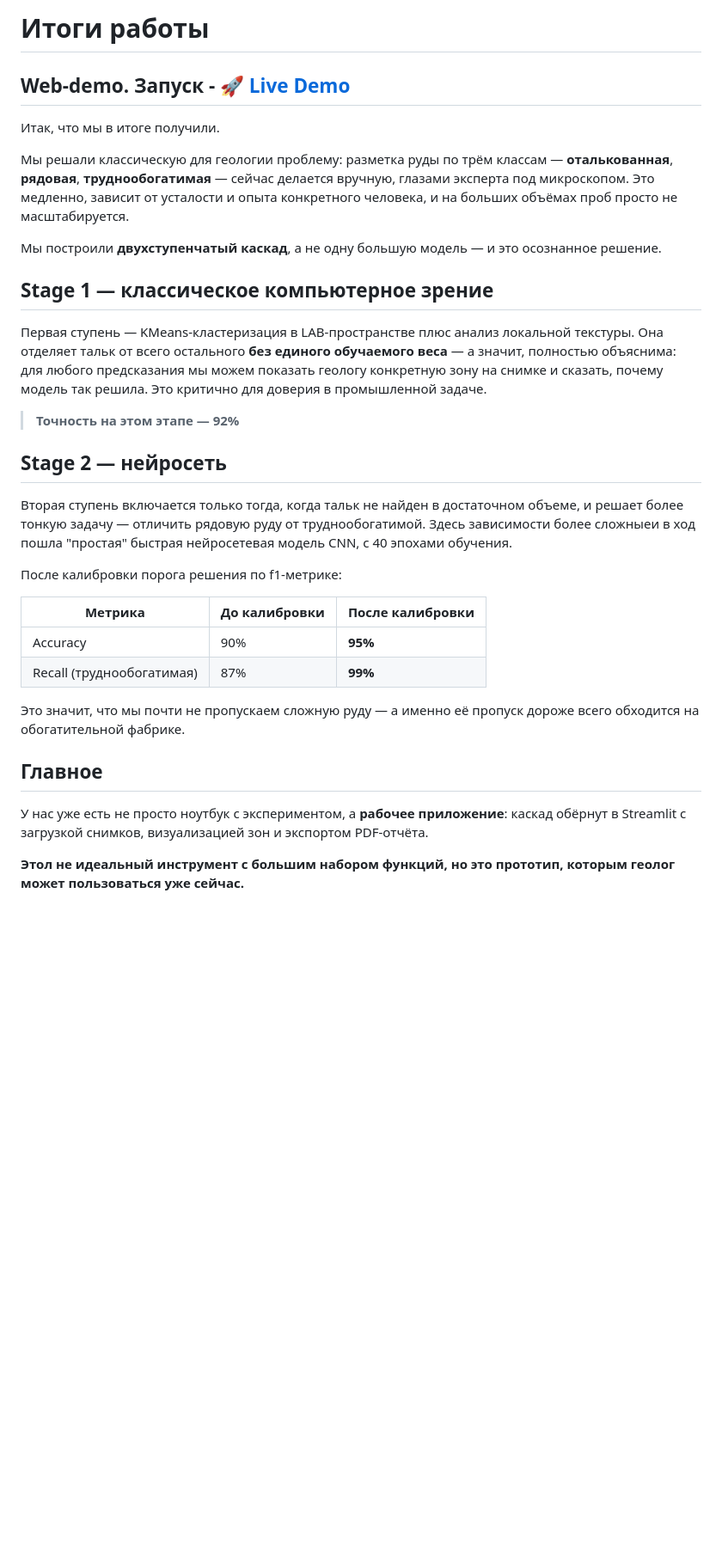
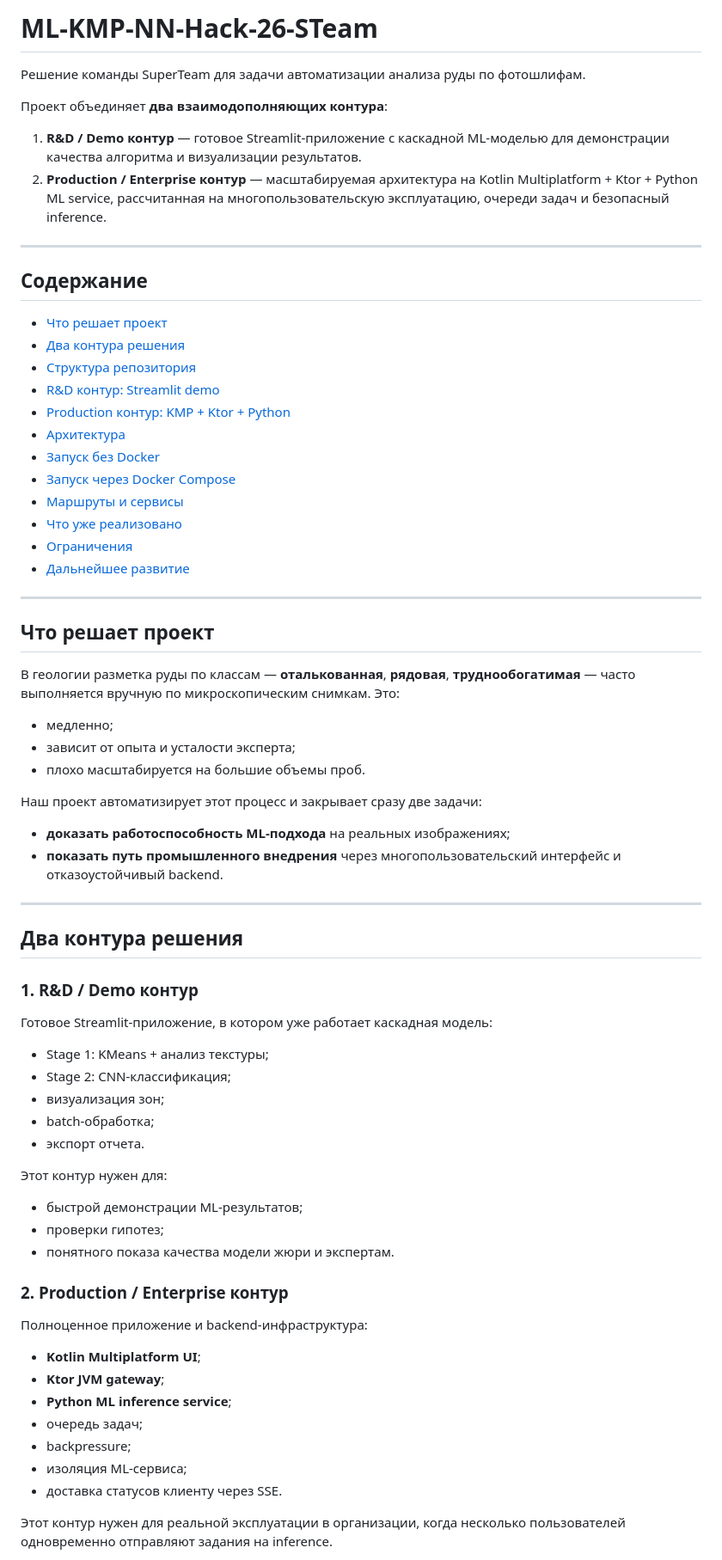
Before and after one commit to lifestreamy/ML-KMP-NN-Hack-26-STeam, a Markdown page: README.md, the part around one of its changes. Shown at 86% size. Rendered like a GitHub page; blank space fills up the shorter version.

```diff
--- a/README.md
+++ b/README.md
@@ -1,34 +1,74 @@
-# Итоги работы
+# ML-KMP-NN-Hack-26-STeam
 
-## Web-demo. Запуск - [🚀 Live Demo](https://ore-cascade-gin79umiu9ojvq5bdhttxn.streamlit.app/)
+Решение команды SuperTeam для задачи автоматизации анализа руды по фотошлифам.
 
-Итак, что мы в итоге получили.
+Проект объединяет **два взаимодополняющих контура**:
 
-Мы решали классическую для геологии проблему: разметка руды по трём классам — **оталькованная**, **рядовая**, **труднообогатимая** — сейчас делается вручную, глазами эксперта под микроскопом. Это медленно, зависит от усталости и опыта конкретного человека, и на больших объёмах проб просто не масштабируется.
+1. **R&D / Demo контур** — готовое Streamlit-приложение с каскадной ML-моделью для демонстрации качества алгоритма и визуализации результатов.
+2. **Production / Enterprise контур** — масштабируемая архитектура на Kotlin Multiplatform + Ktor + Python ML service, рассчитанная на многопользовательскую эксплуатацию, очереди задач и безопасный inference.
 
-Мы построили **двухступенчатый каскад**, а не одну большую модель — и это осознанное решение.
+---
 
-## Stage 1 — классическое компьютерное зрение
+## Содержание
 
-Первая ступень — KMeans-кластеризация в LAB-пространстве плюс анализ локальной текстуры. Она отделяет тальк от всего остального **без единого обучаемого веса** — а значит, полностью объяснима: для любого предсказания мы можем показать геологу конкретную зону на снимке и сказать, почему модель так решила. Это критично для доверия в промышленной задаче.
+- [Что решает проект](#что-решает-проект)
+- [Два контура решения](#два-контура-решения)
+- [Структура репозитория](#структура-репозитория)
+- [R&D контур: Streamlit demo](#rd-контур-streamlit-demo)
+- [Production контур: KMP + Ktor + Python](#production-контур-kmp--ktor--python)
+- [Архитектура](#архитектура)
+- [Запуск без Docker](#запуск-без-docker)
+- [Запуск через Docker Compose](#запуск-через-docker-compose)
+- [Маршруты и сервисы](#маршруты-и-сервисы)
+- [Что уже реализовано](#что-уже-реализовано)
+- [Ограничения](#ограничения)
+- [Дальнейшее развитие](#дальнейшее-развитие)
 
-> **Точность на этом этапе — 92%**
+---
 
-## Stage 2 — нейросеть
+## Что решает проект
 
-Вторая ступень включается только тогда, когда тальк не найден в достаточном объеме, и решает более тонкую задачу — отличить рядовую руду от труднообогатимой. Здесь зависимости более сложныеи в ход пошла "простая" быстрая нейросетевая модель CNN, с 40 эпохами обучения.
+В геологии разметка руды по классам — **оталькованная**, **рядовая**, **труднообогатимая** — часто выполняется вручную по микроскопическим снимкам. Это:
 
-После калибровки порога решения по f1-метрике:
+- медленно;
+- зависит от опыта и усталости эксперта;
+- плохо масштабируется на большие объемы проб.
 
-| Метрика | До калибровки | После калибровки |
-|---|---|---|
-| Accuracy | 90% | **95%** |
-| Recall (труднообогатимая) | 87% | **99%** |
+Наш проект автоматизирует этот процесс и закрывает сразу две задачи:
 
-Это значит, что мы почти не пропускаем сложную руду — а именно её пропуск дороже всего обходится на обогатительной фабрике.
+- **доказать работоспособность ML-подхода** на реальных изображениях;
+- **показать путь промышленного внедрения** через многопользовательский интерфейс и отказоустойчивый backend.
 
-## Главное
+---
 
-У нас уже есть не просто ноутбук с экспериментом, а **рабочее приложение**: каскад обёрнут в Streamlit с загрузкой снимков, визуализацией зон и экспортом PDF-отчёта.
+## Два контура решения
 
-**Этол не идеальный инструмент с большим набором функций, но это прототип, которым геолог может пользоваться уже сейчас.**
+### 1. R&D / Demo контур
+
+Готовое Streamlit-приложение, в котором уже работает каскадная модель:
+
+- Stage 1: KMeans + анализ текстуры;
+- Stage 2: CNN-классификация;
+- визуализация зон;
+- batch-обработка;
+- экспорт отчета.
+
+Этот контур нужен для:
+- быстрой демонстрации ML-результатов;
+- проверки гипотез;
+- понятного показа качества модели жюри и экспертам.
+
+### 2. Production / Enterprise контур
+
+Полноценное приложение и backend-инфраструктура:
+
+- **Kotlin Multiplatform UI**;
+- **Ktor JVM gateway**;
+- **Python ML inference service**;
+- очередь задач;
+- backpressure;
+- изоляция ML-сервиса;
+- доставка статусов клиенту через SSE.
+
+Этот контур нужен для реальной эксплуатации в организации, когда несколько пользователей одновременно отправляют задания на inference.
+
```
Also changed, not shown: other parts of README.md (+223 -34 lines).
